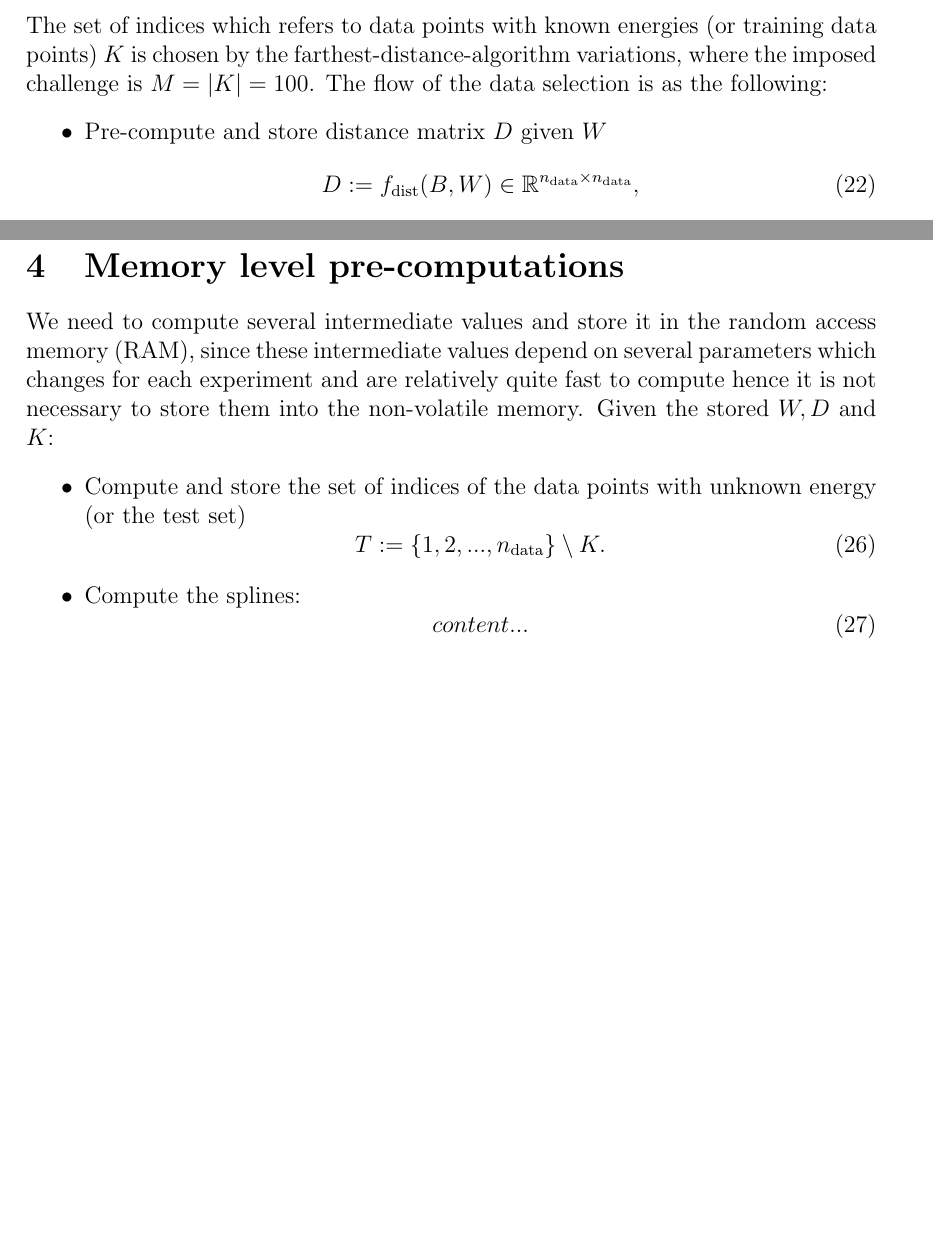
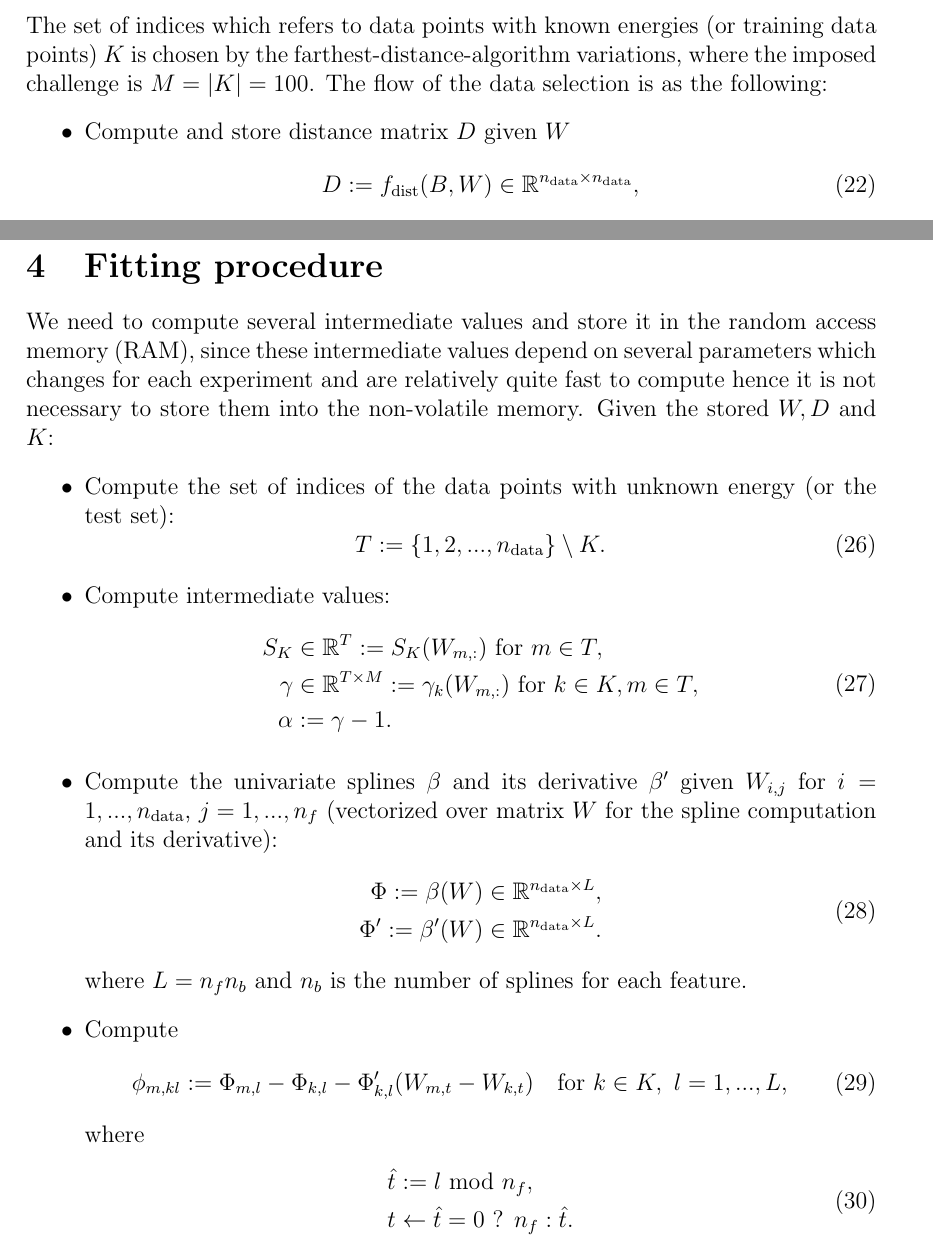
Before and after one commit to berylgithub/qm, a LaTeX document (RoSeMI.tex): two parts of pages 4 and 5 of 5, joined at a grey line, cut so that both start at the same text, the shorter picture padded with empty space. Compiled offline with pdfLaTeX.

Commit message:
section 4 checkpoint

```diff
--- a/RoSeMI.tex
+++ b/RoSeMI.tex
@@ -226,7 +226,7 @@ The feature matrix $W \in \mathbb{R}^{n_\text{data} \times n_f}$ needs to be pre
 \section{Data selection}
 The set of indices which refers to data points with known energies (or training data points) $K$ is chosen by the farthest-distance-algorithm variations, where the imposed challenge is $M = |K| = 100$. The flow of the data selection is as the following:
 \begin{itemize}
-	\item Pre-compute and store distance matrix $D$ given $W$
+	\item Compute and store distance matrix $D$ given $W$
 	\begin{equation}
 		D := f_{\text{dist}}(B, W) \in \mathbb{R}^{n_\text{data} \times n_\text{data}},
 	\end{equation}
@@ -243,16 +243,39 @@ The set of indices which refers to data points with known energies (or training
 		w_k := W_{k,:}, \text{ for } k \in K.
 	\end{equation}
 \end{itemize}
-\section{Memory level pre-computations}
+\section{Fitting procedure}
 We need to compute several intermediate values and store it in the random access memory (RAM), since these intermediate values depend on several parameters which changes for each experiment and are relatively quite fast to compute hence it is not necessary to store them into the non-volatile memory. Given the stored $W, D$ and $K$:
 \begin{itemize}
-	\item Compute and store the set of indices of the data points with unknown energy (or the test set)
+	\item Compute the set of indices of the data points with unknown energy (or the test set):
 	\begin{equation}
 		T := \{1,2,...,n_\text{data}\} \setminus K.
 	\end{equation}
-	\item Compute the splines:
+	\item Compute intermediate values:
 	\begin{equation}
-		content...
+		\begin{split}
+			S_K &\in \mathbb{R}^{T} := S_K(W_{m,:}) \text{ for } m \in T,\\
+			\gamma &\in \mathbb{R}^{T \times M} := \gamma_k(W_{m,:}) \text{ for } k \in K, m \in T, \\
+			\alpha &:= \gamma - 1.
+		\end{split}
+	\end{equation}
+	\item Compute the univariate splines $\beta$ and its derivative $\beta'$ given $W_{i,j}$ for $i = 1,...,n_\text{data}$, $j = 1,...,n_f$ (vectorized over matrix $W$ for the spline computation and its derivative):
+	\begin{equation}
+		\begin{split}
+			\Phi := \beta(W) \in \mathbb{R}^{n_\text{data} \times L}, \\
+			\Phi' := \beta'(W) \in \mathbb{R}^{n_\text{data} \times L}.
+		\end{split}
+	\end{equation}
+	where $L = n_fn_b$ and $n_b$ is the number of splines for each feature.
+	\item Compute
+	\begin{equation} % ϕ[l,m] - ϕ[l, k] - dϕ[l, k]*(W[t,m]-W[t,k])
+		\phi_{m, kl} := \Phi_{m,l} - \Phi_{k,l} - \Phi'_{k,l}(W_{m,t}-W_{k,t}) \quad \text{for } k \in K, \text{ }l = 1,...,L,
+	\end{equation}
+	where
+	\begin{equation}
+		\begin{split}
+			\hat{t} &:= l \text{ mod } n_f, \\
+			t &\leftarrow \hat{t} = 0 \text{ ? } n_f : \hat{t}.
+		\end{split}
 	\end{equation}
 \end{itemize}
 
```
